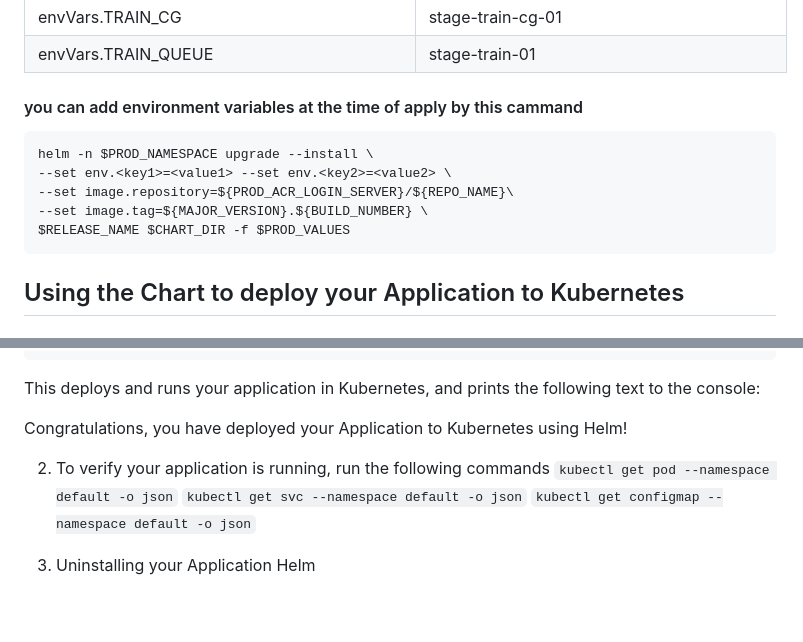
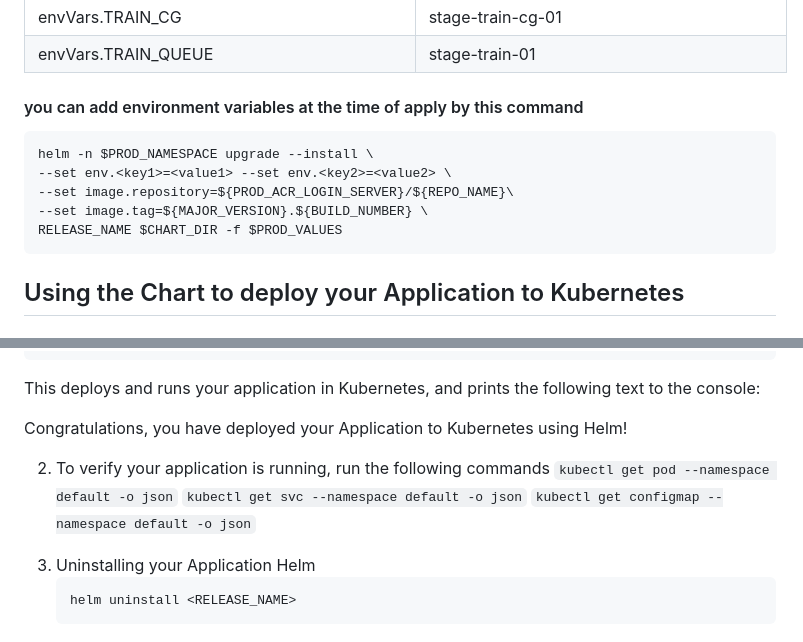
Before and after one commit to yashpankar/yash, a Markdown page: README1.md, 2 parts joined by grey strips. GitHub-like rendering.

````diff
--- a/README1.md
+++ b/README1.md
@@ -82,14 +82,14 @@
 | envVars.TRAIN_CG                      | stage-train-cg-01                         |
 | envVars.TRAIN_QUEUE                   | stage-train-01                            |
 
-#### you can add environment variables at the time of apply by this cammand
+#### you can add environment variables at the time of apply by this command
 
 ```
 helm -n $PROD_NAMESPACE upgrade --install \
 --set env.<key1>=<value1> --set env.<key2>=<value2> \
 --set image.repository=${PROD_ACR_LOGIN_SERVER}/${REPO_NAME}\
 --set image.tag=${MAJOR_VERSION}.${BUILD_NUMBER} \
-$RELEASE_NAME $CHART_DIR -f $PROD_VALUES
+RELEASE_NAME $CHART_DIR -f $PROD_VALUES
 ```
 
 
@@ -117,6 +117,7 @@ $RELEASE_NAME $CHART_DIR -f $PROD_VALUES
 
  Congratulations, you have deployed your  Application to Kubernetes using Helm!
 
+
 2. To verify your application is running, run the following  commands
     ` kubectl get pod --namespace default -o json `
     `kubectl get svc --namespace default -o json`
@@ -125,3 +126,6 @@ $RELEASE_NAME $CHART_DIR -f $PROD_VALUES
 
 3) Uninstalling your Application
      Helm
+    ```
+    helm uninstall <RELEASE_NAME>
+    ```
````
